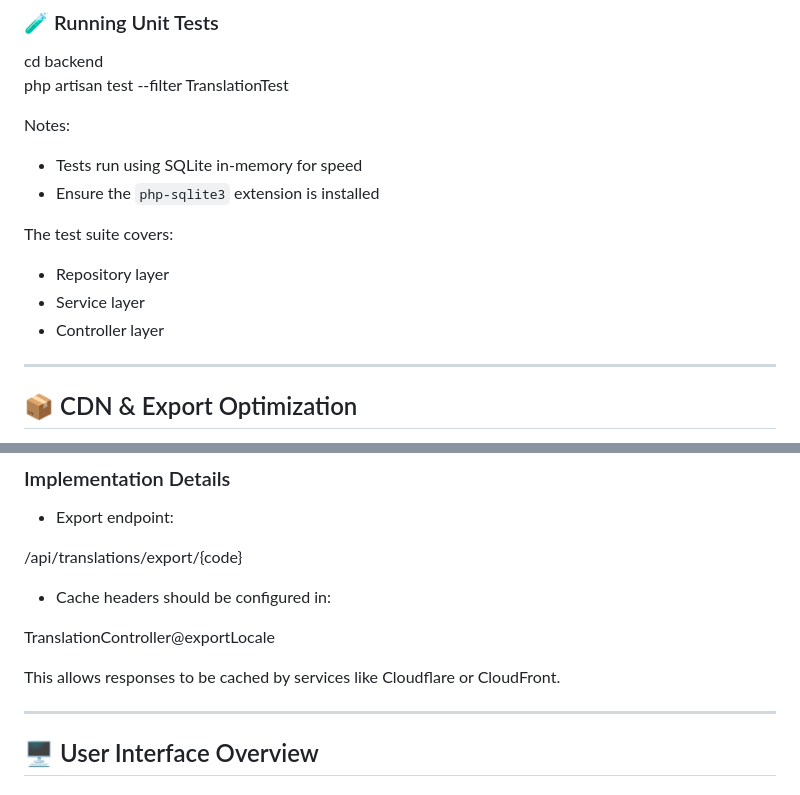
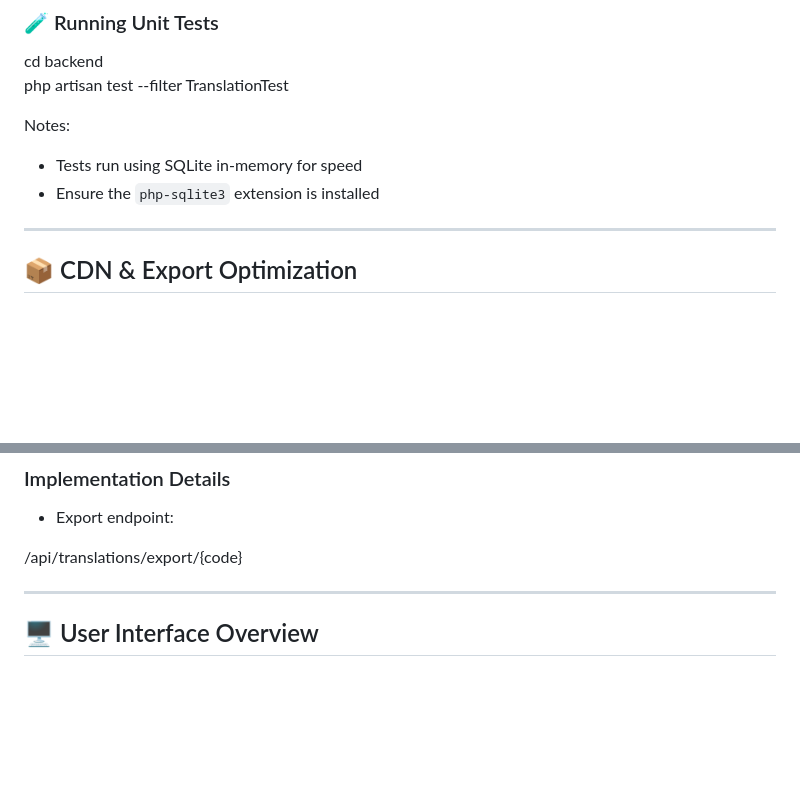
Before and after one commit to CLEMENTINE1996/digitaltolk-test, a Markdown page: README.md, 2 parts joined by grey strips. Rendered like a GitHub page; blank space fills up the shorter version.

```diff
--- a/README.md
+++ b/README.md
@@ -120,11 +120,6 @@ Notes:
 - Tests run using SQLite in-memory for speed
 - Ensure the `php-sqlite3` extension is installed
 
-The test suite covers:
-- Repository layer
-- Service layer
-- Controller layer
-
 ---
 
 ## 📦 CDN & Export Optimization
@@ -141,12 +136,6 @@ This makes it easier to cache and distribute via CDNs.
 - Export endpoint:
 
 /api/translations/export/{code}
-
-- Cache headers should be configured in:
-
-TranslationController@exportLocale
-
-This allows responses to be cached by services like Cloudflare or CloudFront.
 
 ---
 
```
